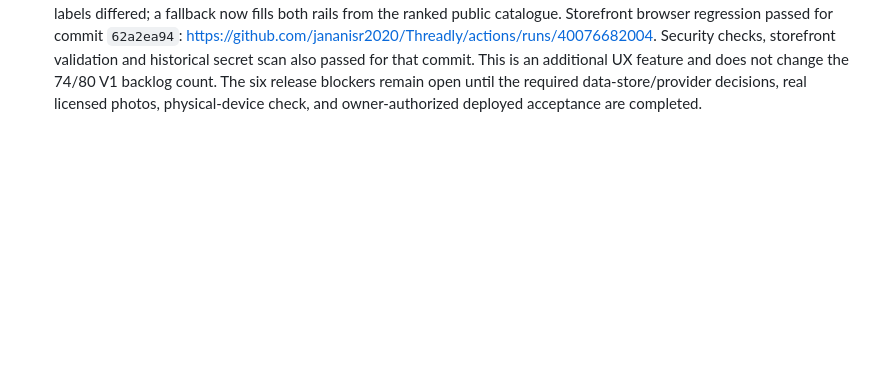
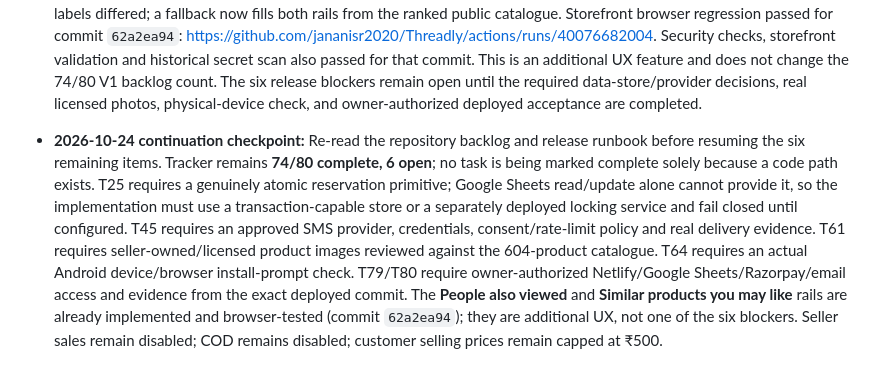
Before and after one commit to jananisr2020/Threadly, a Markdown page: threadly-v2/JUNO_V1_BACKLOG.md, the part around the change. GitHub-like rendering; blank space fills up the shorter version.

Commit message:
docs(juno): refresh six-task release checkpoint

```diff
--- a/threadly-v2/JUNO_V1_BACKLOG.md
+++ b/threadly-v2/JUNO_V1_BACKLOG.md
@@ -175,3 +175,5 @@ A task moves to complete only when the relevant code and tests or live evidence
 
 
 - **2026-10-24 product discovery enhancement:** Added two compact recommendation rails to `public/product.html`: **People also viewed** and **Similar products you may like**. Recommendations exclude the current product, honor the public catalogue visibility/₹500 price rules, prioritize category/term similarity and available bestseller/trending flags, and keep product navigation in a new tab consistent with the existing detail flow. `scripts/test-storefront-e2e.js` now checks both rails render on the product-detail path. The first browser run exposed an empty recommendation rail when category labels differed; a fallback now fills both rails from the ranked public catalogue. Storefront browser regression passed for commit `62a2ea94`: https://github.com/jananisr2020/Threadly/actions/runs/40076682004. Security checks, storefront validation and historical secret scan also passed for that commit. This is an additional UX feature and does not change the 74/80 V1 backlog count. The six release blockers remain open until the required data-store/provider decisions, real licensed photos, physical-device check, and owner-authorized deployed acceptance are completed.
+
+- **2026-10-24 continuation checkpoint:** Re-read the repository backlog and release runbook before resuming the six remaining items. Tracker remains **74/80 complete, 6 open**; no task is being marked complete solely because a code path exists. T25 requires a genuinely atomic reservation primitive; Google Sheets read/update alone cannot provide it, so the implementation must use a transaction-capable store or a separately deployed locking service and fail closed until configured. T45 requires an approved SMS provider, credentials, consent/rate-limit policy and real delivery evidence. T61 requires seller-owned/licensed product images reviewed against the 604-product catalogue. T64 requires an actual Android device/browser install-prompt check. T79/T80 require owner-authorized Netlify/Google Sheets/Razorpay/email access and evidence from the exact deployed commit. The **People also viewed** and **Similar products you may like** rails are already implemented and browser-tested (commit `62a2ea94`); they are additional UX, not one of the six blockers. Seller sales remain disabled; COD remains disabled; customer selling prices remain capped at ₹500.
```
